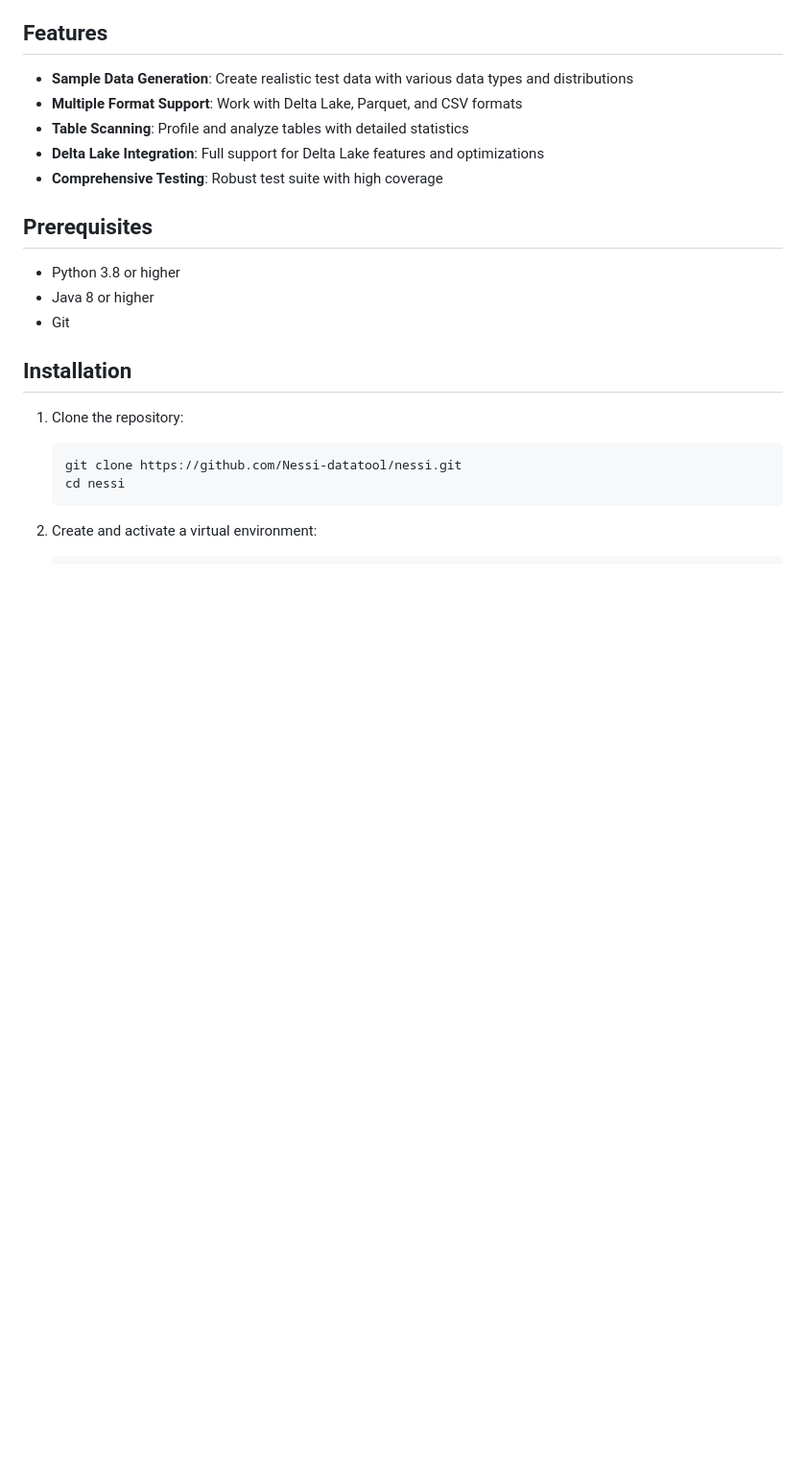
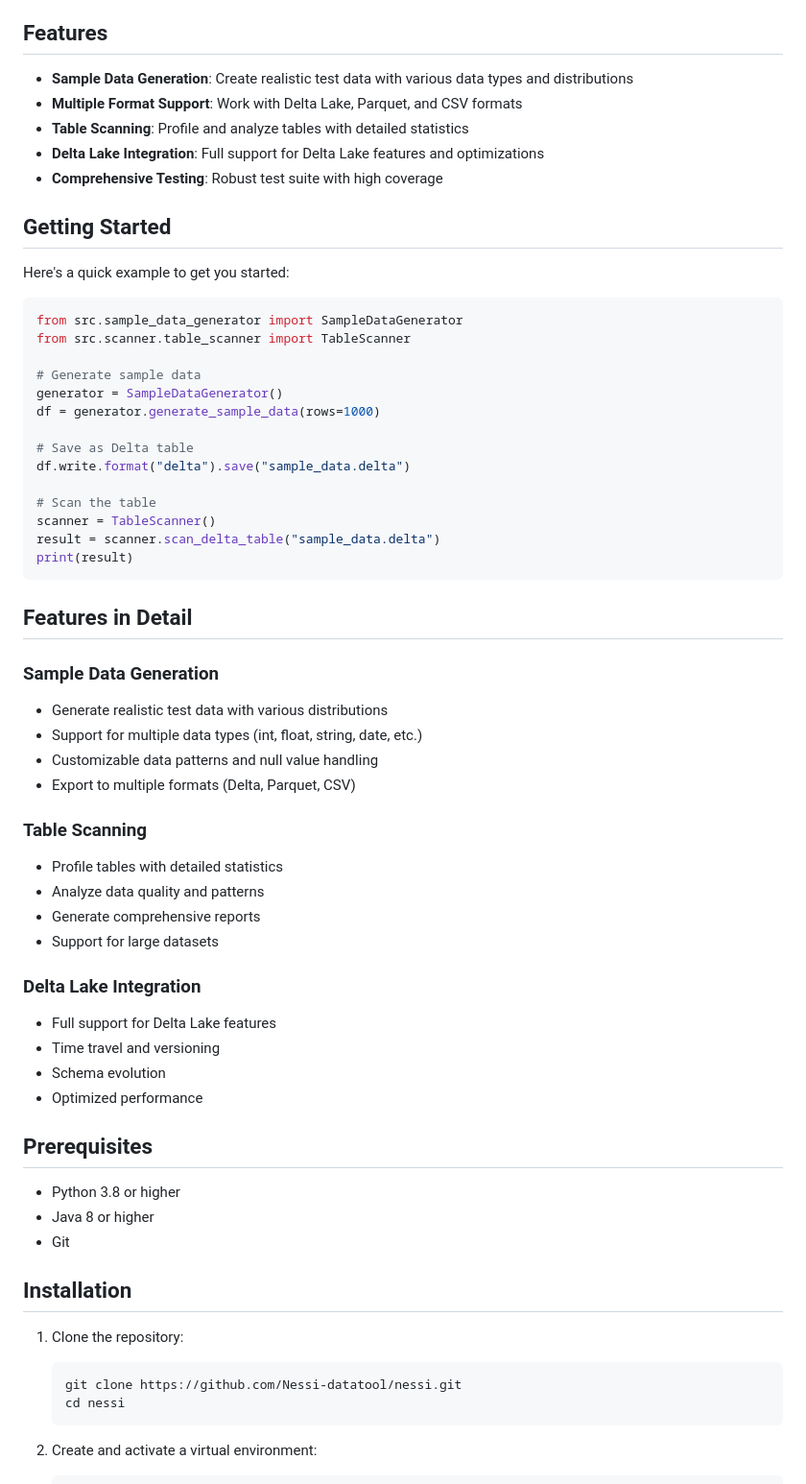
Before and after one commit to Nessi-datatool/nessi, a Markdown page: README.md, the part around the change printed below. Shown: that part at 96% size. Rendered like a GitHub page; blank space fills up the shorter version.

Commit message:
Enhance documentation with detailed features and roadmap

````diff
--- a/README.md
+++ b/README.md
@@ -15,6 +15,47 @@ Nessi is a Python-based data processing and analysis tool built with PySpark and
 - **Table Scanning**: Profile and analyze tables with detailed statistics
 - **Delta Lake Integration**: Full support for Delta Lake features and optimizations
 - **Comprehensive Testing**: Robust test suite with high coverage
+
+## Getting Started
+
+Here's a quick example to get you started:
+
+```python
+from src.sample_data_generator import SampleDataGenerator
+from src.scanner.table_scanner import TableScanner
+
+# Generate sample data
+generator = SampleDataGenerator()
+df = generator.generate_sample_data(rows=1000)
+
+# Save as Delta table
+df.write.format("delta").save("sample_data.delta")
+
+# Scan the table
+scanner = TableScanner()
+result = scanner.scan_delta_table("sample_data.delta")
+print(result)
+```
+
+## Features in Detail
+
+### Sample Data Generation
+- Generate realistic test data with various distributions
+- Support for multiple data types (int, float, string, date, etc.)
+- Customizable data patterns and null value handling
+- Export to multiple formats (Delta, Parquet, CSV)
+
+### Table Scanning
+- Profile tables with detailed statistics
+- Analyze data quality and patterns
+- Generate comprehensive reports
+- Support for large datasets
+
+### Delta Lake Integration
+- Full support for Delta Lake features
+- Time travel and versioning
+- Schema evolution
+- Optimized performance
 
 ## Prerequisites
 
````
Also changed, not shown: other parts of README.md (+8 -0 lines).
